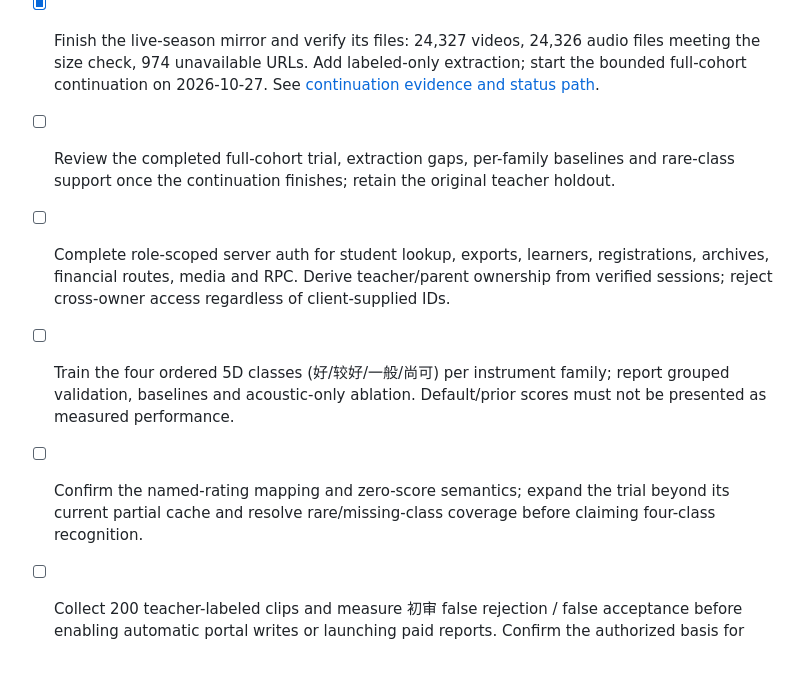
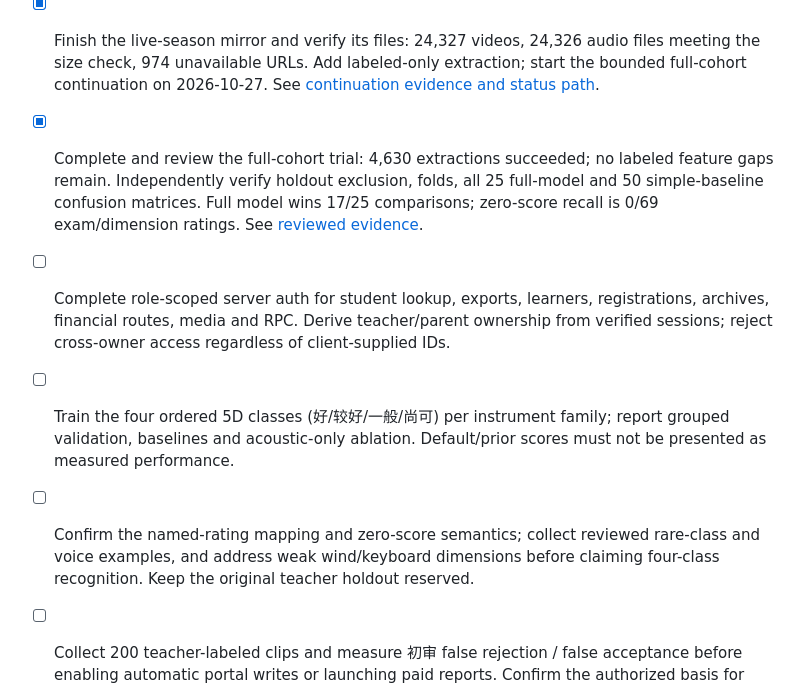
Before and after one commit to yushaoli/MusicExamAid, a Markdown page: docs/TASKS.md, the part around the change. Drawn GitHub-style; blank space fills up the shorter version.

```diff
--- a/docs/TASKS.md
+++ b/docs/TASKS.md
@@ -35,10 +35,10 @@
 - [x] Add offline ML audit, incremental feature extraction, learner/duplicate-video-disjoint ordinal trials, model inference and teacher-label tooling; complete an initial trial on downloaded audio. See [trial evidence](ML_TOOLING_TRIAL.md) and [commands](../scripts/ml_lab/README.md).
 - [x] Prepare a blinded 200-clip teacher packet with 100 calibration and 100 held-out test clips, reserving their learners from all training. Labels remain unfilled.
 - [x] Finish the live-season mirror and verify its files: 24,327 videos, 24,326 audio files meeting the size check, 974 unavailable URLs. Add labeled-only extraction; start the bounded full-cohort continuation on 2026-10-27. See [continuation evidence and status path](ML_TOOLING_TRIAL.md#completed-mirror-and-larger-trial--2026-10-27).
-- [ ] Review the completed full-cohort trial, extraction gaps, per-family baselines and rare-class support once the continuation finishes; retain the original teacher holdout.
+- [x] Complete and review the full-cohort trial: 4,630 extractions succeeded; no labeled feature gaps remain. Independently verify holdout exclusion, folds, all 25 full-model and 50 simple-baseline confusion matrices. Full model wins 17/25 comparisons; zero-score recall is 0/69 exam/dimension ratings. See [reviewed evidence](ML_TOOLING_TRIAL.md#full-cohort-results).
 - [ ] Complete role-scoped server auth for student lookup, exports, learners, registrations, archives, financial routes, media and RPC. Derive teacher/parent ownership from verified sessions; reject cross-owner access regardless of client-supplied IDs.
 - [ ] Train the four ordered 5D classes (好/较好/一般/尚可) per instrument family; report grouped validation, baselines and acoustic-only ablation. Default/prior scores must not be presented as measured performance.
-- [ ] Confirm the named-rating mapping and zero-score semantics; expand the trial beyond its current partial cache and resolve rare/missing-class coverage before claiming four-class recognition.
+- [ ] Confirm the named-rating mapping and zero-score semantics; collect reviewed rare-class and voice examples, and address weak wind/keyboard dimensions before claiming four-class recognition. Keep the original teacher holdout reserved.
 - [ ] Collect 200 teacher-labeled clips and measure 初审 false rejection / false acceptance before enabling automatic portal writes or launching paid reports. Confirm the authorized basis for training on minors' videos before commercial use.
 - [ ] Make Postgres authoritative for registrations, payment orders, concessions and withdrawals, including startup reload, transactions, idempotency and restart tests.
 - [ ] Move heavy media work to background jobs, split `official-sync.ts` / `web-app.ts`, and reconcile `PRD.md`, `ARCH.md`, and `openapi.yaml` with implemented routes.
```
Also changed, not shown: docs/ML_TOOLING_TRIAL.md (+38 -9 lines).
